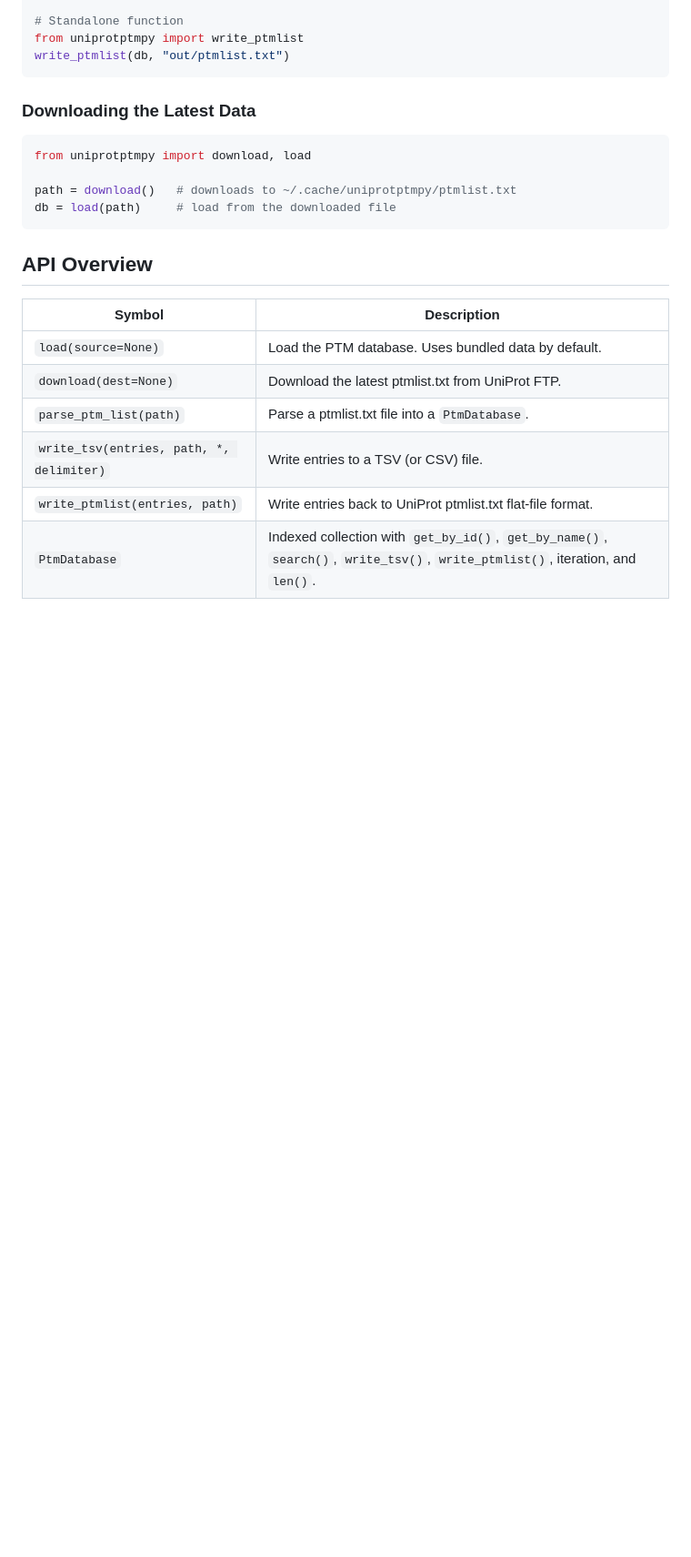
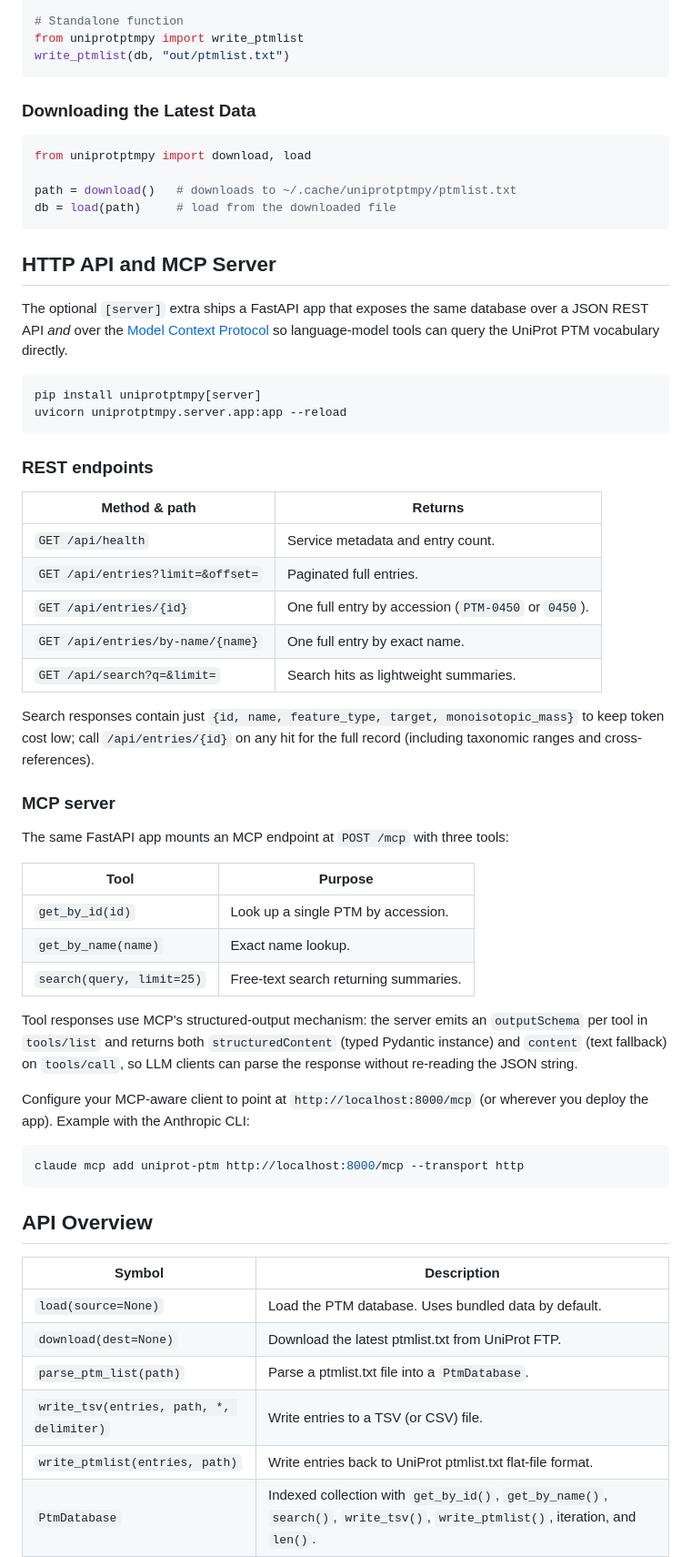
Before and after one commit to tacular-omics/uniprotptmpy, a Markdown page: README.md, the part around one of its changes. Shown at 91% size. Rendered like a GitHub page; blank space fills up the shorter version.

Commit message:
docs: document REST API and MCP server in README
Adds an "HTTP API and MCP Server" section covering the [server] extra,
how to run uvicorn locally, the REST endpoints (with the new summary
shape for /api/search), and the MCP tools with a brief note on
structuredContent/outputSchema.

````diff
--- a/README.md
+++ b/README.md
@@ -105,6 +109,54 @@ path = download()   # downloads to ~/.cache/uniprotptmpy/ptmlist.txt
 db = load(path)     # load from the downloaded file
 ```
 
+## HTTP API and MCP Server
+
+The optional `[server]` extra ships a FastAPI app that exposes the same
+database over a JSON REST API *and* over the
+[Model Context Protocol](https://modelcontextprotocol.io) so language-model
+tools can query the UniProt PTM vocabulary directly.
+
+```bash
+pip install uniprotptmpy[server]
+uvicorn uniprotptmpy.server.app:app --reload
+```
+
+### REST endpoints
+
+| Method & path | Returns |
+|---------------|---------|
+| `GET /api/health` | Service metadata and entry count. |
+| `GET /api/entries?limit=&offset=` | Paginated full entries. |
+| `GET /api/entries/{id}` | One full entry by accession (`PTM-0450` or `0450`). |
+| `GET /api/entries/by-name/{name}` | One full entry by exact name. |
+| `GET /api/search?q=&limit=` | Search hits as lightweight summaries. |
+
+Search responses contain just `{id, name, feature_type, target,
+monoisotopic_mass}` to keep token cost low; call `/api/entries/{id}` on any
+hit for the full record (including taxonomic ranges and cross-references).
+
+### MCP server
+
+The same FastAPI app mounts an MCP endpoint at `POST /mcp` with three tools:
+
+| Tool | Purpose |
+|------|---------|
+| `get_by_id(id)` | Look up a single PTM by accession. |
+| `get_by_name(name)` | Exact name lookup. |
+| `search(query, limit=25)` | Free-text search returning summaries. |
+
+Tool responses use MCP's structured-output mechanism: the server emits an
+`outputSchema` per tool in `tools/list` and returns both `structuredContent`
+(typed Pydantic instance) and `content` (text fallback) on `tools/call`, so
+LLM clients can parse the response without re-reading the JSON string.
+
+Configure your MCP-aware client to point at `http://localhost:8000/mcp`
+(or wherever you deploy the app). Example with the Anthropic CLI:
+
+```bash
+claude mcp add uniprot-ptm http://localhost:8000/mcp --transport http
+```
+
 ## API Overview
 
 | Symbol | Description |
````
Also changed, not shown: other parts of README.md (+5 -1 lines).
